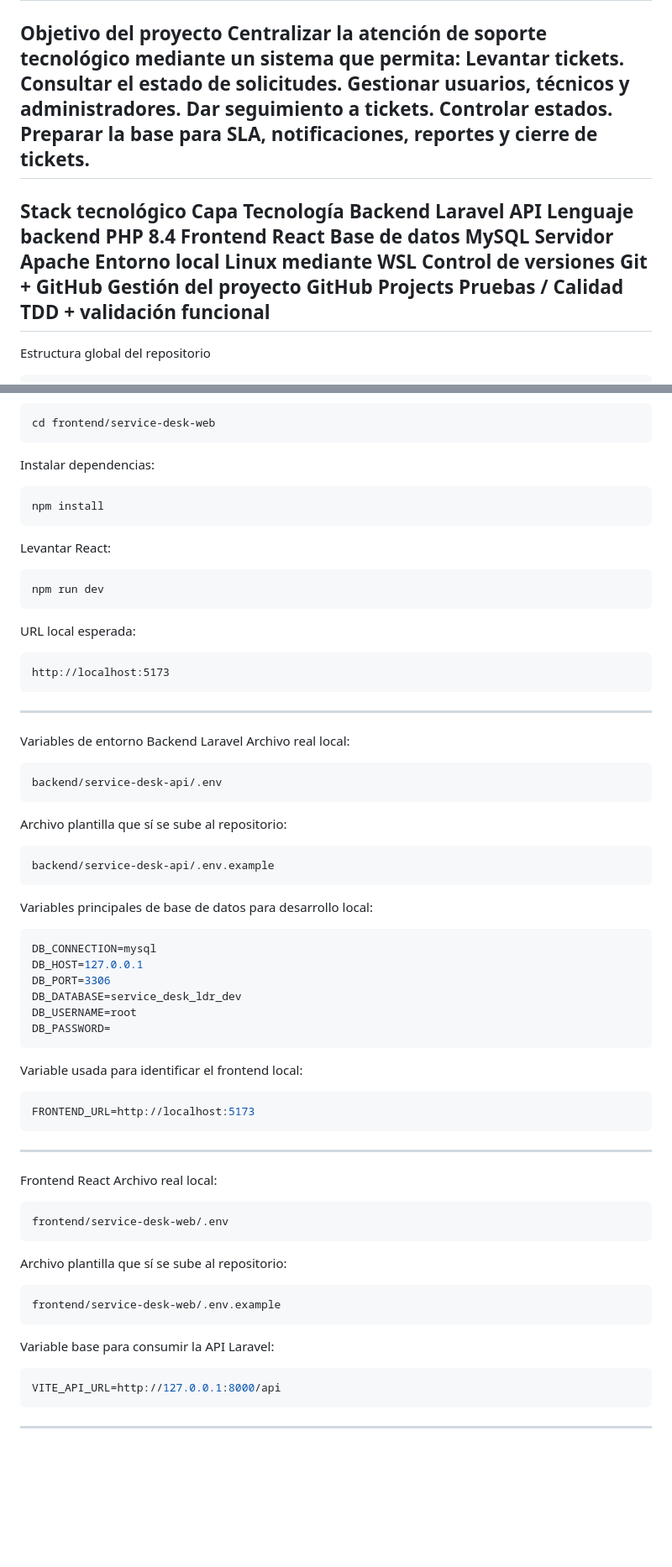
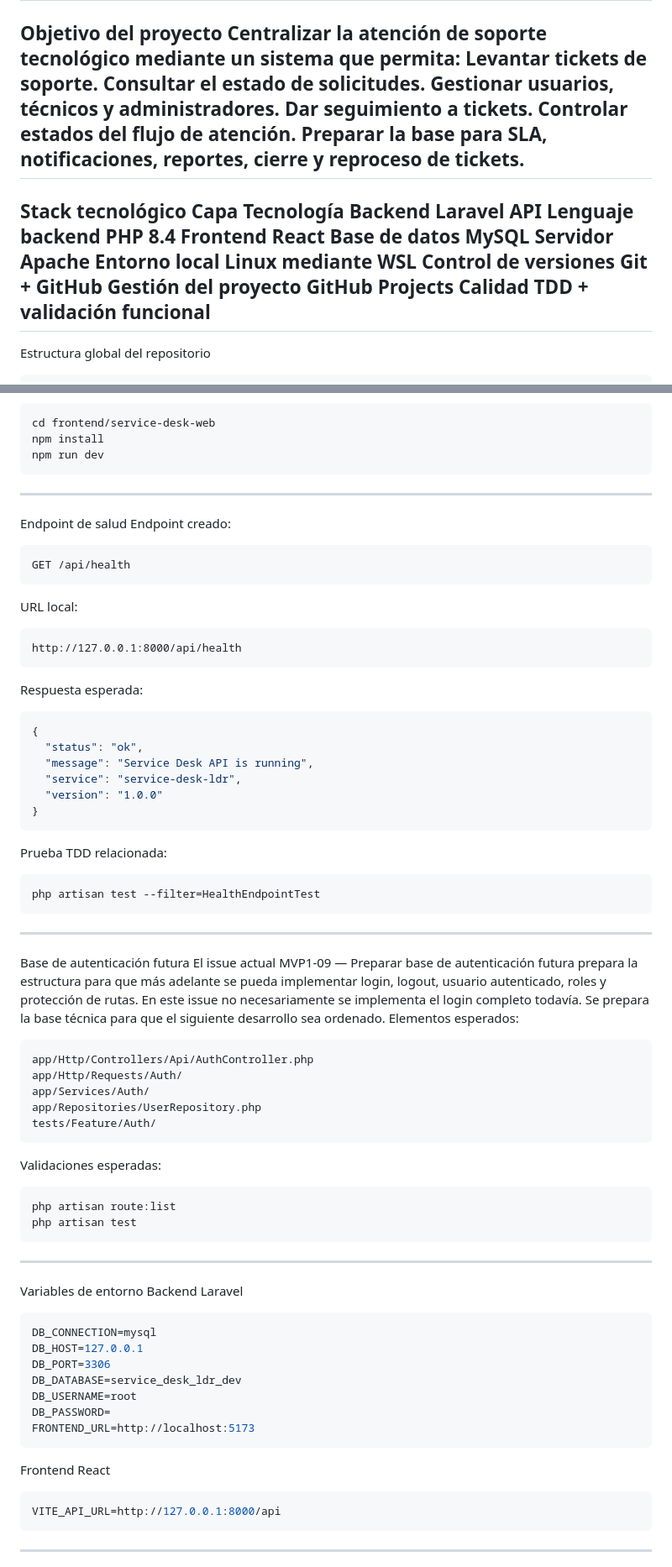
Before and after one commit to cristiangleos-ai/service-desk-ldr, a Markdown page: backend/service-desk-api/README.md, 2 parts joined by grey strips. Shown at 84% size. GitHub-like rendering; blank space fills up the shorter version.

````diff
--- a/backend/service-desk-api/README.md
+++ b/backend/service-desk-api/README.md
@@ -4,12 +4,12 @@ Este repositorio usa una estructura tipo monorepo, concentrando backend, fronten
 ---
 Objetivo del proyecto
 Centralizar la atención de soporte tecnológico mediante un sistema que permita:
-Levantar tickets.
+Levantar tickets de soporte.
 Consultar el estado de solicitudes.
 Gestionar usuarios, técnicos y administradores.
 Dar seguimiento a tickets.
-Controlar estados.
-Preparar la base para SLA, notificaciones, reportes y cierre de tickets.
+Controlar estados del flujo de atención.
+Preparar la base para SLA, notificaciones, reportes, cierre y reproceso de tickets.
 ---
 Stack tecnológico
 Capa	Tecnología
@@ -21,7 +21,7 @@ Servidor	Apache
 Entorno local	Linux mediante WSL
 Control de versiones	Git + GitHub
 Gestión del proyecto	GitHub Projects
-Pruebas / Calidad	TDD + validación funcional
+Calidad	TDD + validación funcional
 ---
 Estructura global del repositorio
 ```txt
@@ -126,30 +139,51 @@ Entrar al frontend:
 ```bash
 cd frontend/service-desk-web
-```
-Instalar dependencias:
-```bash
 npm install
-```
-Levantar React:
-```bash
 npm run dev
 ```
-URL local esperada:
+---
+Endpoint de salud
+Endpoint creado:
 ```txt
-http://localhost:5173
+GET /api/health
+```
+URL local:
+```txt
+http://127.0.0.1:8000/api/health
+```
+Respuesta esperada:
+```json
+{
+  "status": "ok",
+  "message": "Service Desk API is running",
+  "service": "service-desk-ldr",
+  "version": "1.0.0"
+}
+```
+Prueba TDD relacionada:
+```bash
+php artisan test --filter=HealthEndpointTest
+```
+---
+Base de autenticación futura
+El issue actual MVP1-09 — Preparar base de autenticación futura prepara la estructura para que más adelante se pueda implementar login, logout, usuario autenticado, roles y protección de rutas.
+En este issue no necesariamente se implementa el login completo todavía. Se prepara la base técnica para que el siguiente desarrollo sea ordenado.
+Elementos esperados:
+```txt
+app/Http/Controllers/Api/AuthController.php
+app/Http/Requests/Auth/
+app/Services/Auth/
+app/Repositories/UserRepository.php
+tests/Feature/Auth/
+```
+Validaciones esperadas:
+```bash
+php artisan route:list
+php artisan test
 ```
 ---
 Variables de entorno
 Backend Laravel
-Archivo real local:
-```txt
-backend/service-desk-api/.env
-```
-Archivo plantilla que sí se sube al repositorio:
-```txt
-backend/service-desk-api/.env.example
-```
-Variables principales de base de datos para desarrollo local:
 ```env
 DB_CONNECTION=mysql
 DB_HOST=127.0.0.1
@@ -157,22 +191,9 @@ DB_PORT=3306
 DB_DATABASE=service_desk_ldr_dev
 DB_USERNAME=root
 DB_PASSWORD=
-```
-Variable usada para identificar el frontend local:
-```env
 FRONTEND_URL=http://localhost:5173
 ```
----
 Frontend React
-Archivo real local:
-```txt
-frontend/service-desk-web/.env
-```
-Archivo plantilla que sí se sube al repositorio:
-```txt
-frontend/service-desk-web/.env.example
-```
-Variable base para consumir la API Laravel:
 ```env
 VITE_API_URL=http://127.0.0.1:8000/api
 ```
````
Also changed, not shown: other parts of backend/service-desk-api/README.md (+82 -108 lines).
